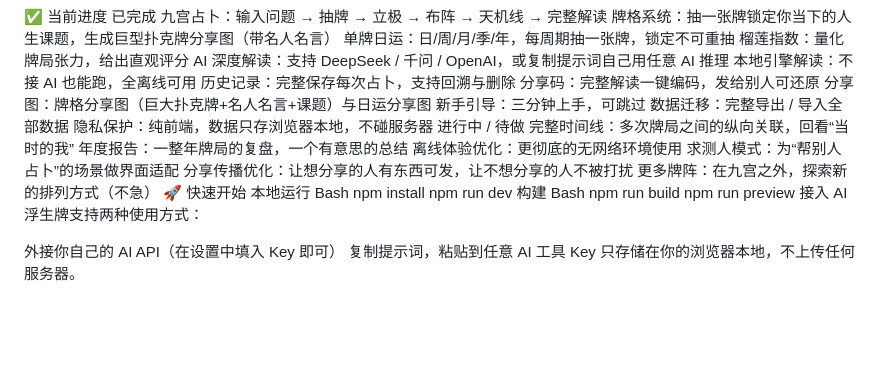
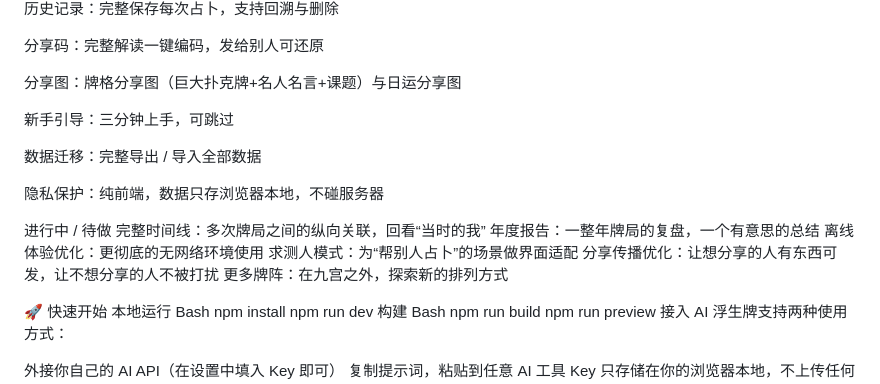
Before and after one commit to y22t19053/FuShengPai, a Markdown page: README.md, the part around one of its changes. Drawn GitHub-style; blank space fills up the shorter version.

Commit message:
终于写了一个还说得过去的介绍

```diff
--- a/README.md
+++ b/README.md
@@ -106,14 +131,19 @@ AI 深度解读：支持 DeepSeek / 千问 / OpenAI，或复制提示词自己
 分享图：牌格分享图（巨大扑克牌+名人名言+课题）与日运分享图
+
 新手引导：三分钟上手，可跳过
+
 数据迁移：完整导出 / 导入全部数据
+
 隐私保护：纯前端，数据只存浏览器本地，不碰服务器
+
 进行中 / 待做
  完整时间线：多次牌局之间的纵向关联，回看“当时的我”
  年度报告：一整年牌局的复盘，一个有意思的总结
  离线体验优化：更彻底的无网络环境使用
  求测人模式：为“帮别人占卜”的场景做界面适配
  分享传播优化：让想分享的人有东西可发，让不想分享的人不被打扰
- 更多牌阵：在九宫之外，探索新的排列方式（不急）
+ 更多牌阵：在九宫之外，探索新的排列方式
+
 🚀 快速开始
 本地运行
 Bash
```
Also changed, not shown: other parts of README.md (+25 -0 lines).
